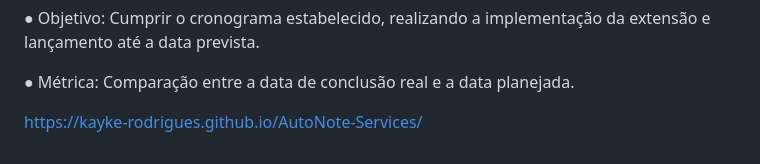
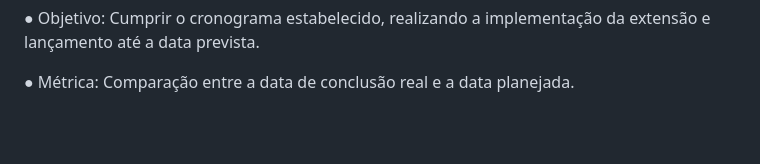
Before and after one commit to adancard/TCC_Senai, a Markdown page: README.md, the part around the change. Rendered like a GitHub page; blank space fills up the shorter version.

```diff
--- a/README.md
+++ b/README.md
@@ -342,5 +342,3 @@ Tempo de Implementação:
 implementação da extensão e lançamento até a data prevista.
 
 ● Métrica: Comparação entre a data de conclusão real e a data planejada.
-
-https://kayke-rodrigues.github.io/AutoNote-Services/
```
